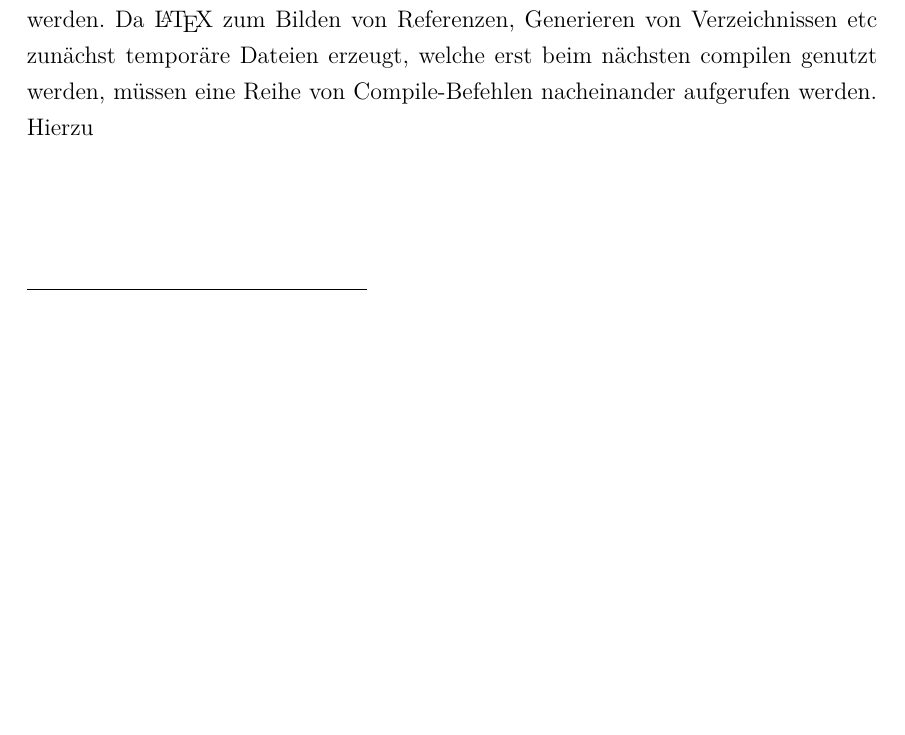
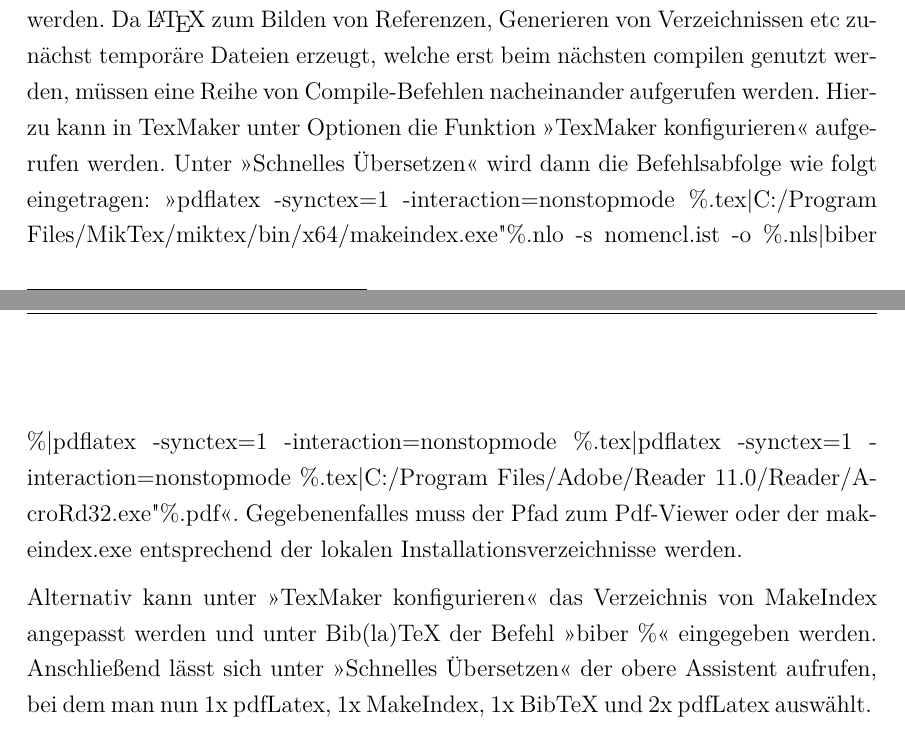
Before and after one commit to JoshArndt1999/FOM-LaTeX, a LaTeX thesis (main.tex, which reads Textteil/Kapitel/Installation.tex): part of page 7 of 19 before the commit and two parts of pages 7 and 8 of 20 after it, the two joined at a grey line, cut so that both start at the same text, the shorter picture padded with empty space. Compiled offline with pdfLaTeX.

Commit message:
Installationsanleitung vervollständigt

```diff
--- a/Textteil/Kapitel/Installation.tex
+++ b/Textteil/Kapitel/Installation.tex
@@ -12,4 +12,6 @@ TexMaker ist der Editor und damit die Schnittstelle zum Nutzer. Zwar ist es mög
 
 Auch hier gibt es einen normalen Installer zum Download, welcher alle weiteren Schritte erklärt.\autocite[Vgl.][]{texmaker}
 
-Zum Einrichten von TexMakter muss noch eine weitere Einstellung vorgenommen werden. Da \LaTeX\ zum Bilden von Referenzen, Generieren von Verzeichnissen etc zunächst temporäre Dateien erzeugt, welche erst beim nächsten compilen genutzt werden, müssen eine Reihe von Compile-Befehlen nacheinander aufgerufen werden. Hierzu
+Zum Einrichten von TexMakter muss noch eine weitere Einstellung vorgenommen werden. Da \LaTeX\ zum Bilden von Referenzen, Generieren von Verzeichnissen etc zunächst temporäre Dateien erzeugt, welche erst beim nächsten compilen genutzt werden, müssen eine Reihe von Compile-Befehlen nacheinander aufgerufen werden. Hierzu kann in TexMaker unter Optionen die Funktion \enquote{TexMaker konfigurieren} aufgerufen werden. Unter \enquote{Schnelles Übersetzen} wird dann die Befehlsabfolge wie folgt eingetragen: \enquote{pdflatex -synctex=1 -interaction=nonstopmode \%.tex|"C:/Program Files/MikTex/miktex/bin/x64/makeindex.exe" \%.nlo -s nomencl.ist -o \%.nls|biber \%|pdflatex -synctex=1 -interaction=nonstopmode \%.tex|pdflatex -synctex=1 -interaction=nonstopmode \%.tex|"C:/Program Files/Adobe/Reader 11.0/Reader/AcroRd32.exe" \%.pdf}. Gegebenenfalles muss der Pfad zum Pdf-Viewer oder der makeindex.exe entsprechend der lokalen Installationsverzeichnisse werden.
+
+Alternativ kann unter \enquote{TexMaker konfigurieren} das Verzeichnis von MakeIndex angepasst werden und unter Bib(la)TeX der Befehl \enquote{biber \%} eingegeben werden. Anschließend lässt sich unter \enquote{Schnelles Übersetzen} der obere Assistent aufrufen, bei dem man nun 1x pdfLatex, 1x MakeIndex, 1x BibTeX und 2x pdfLatex auswählt.
```
Also changed, not shown: main.pdf.
